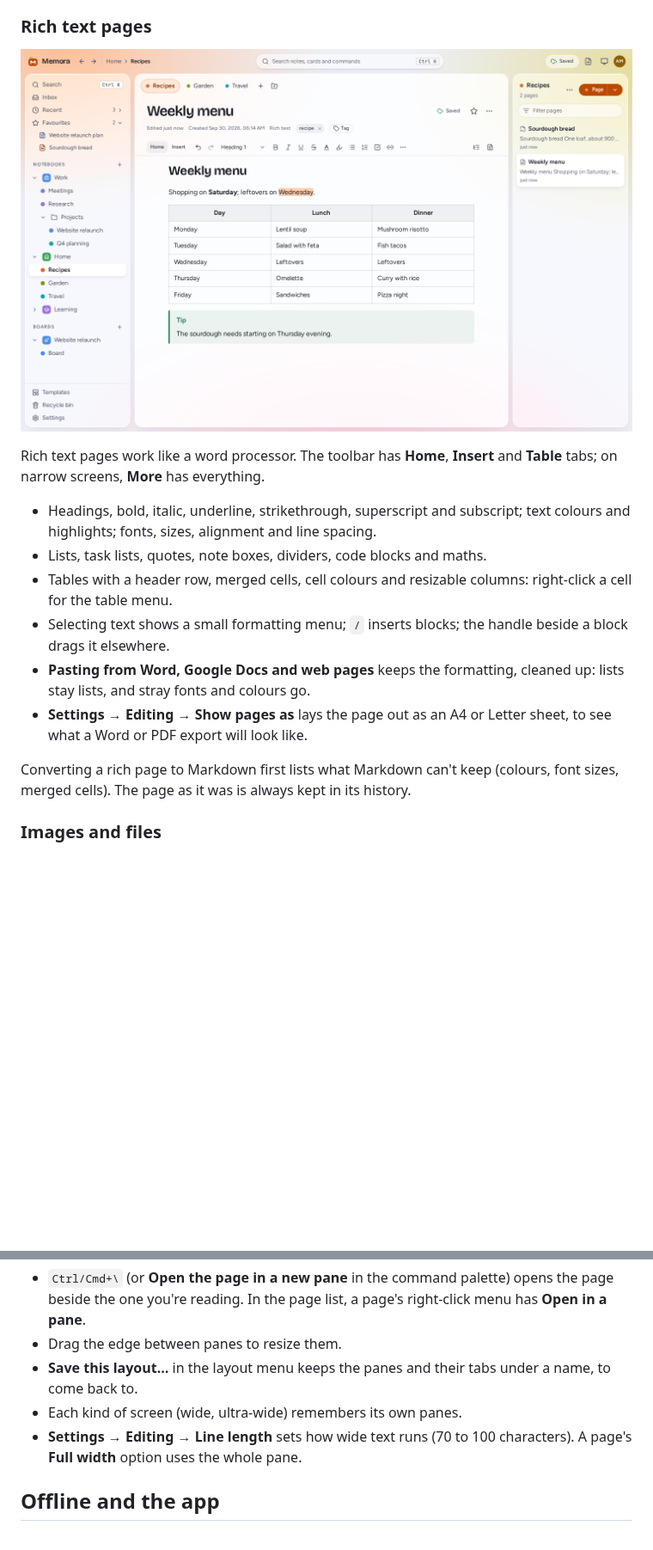
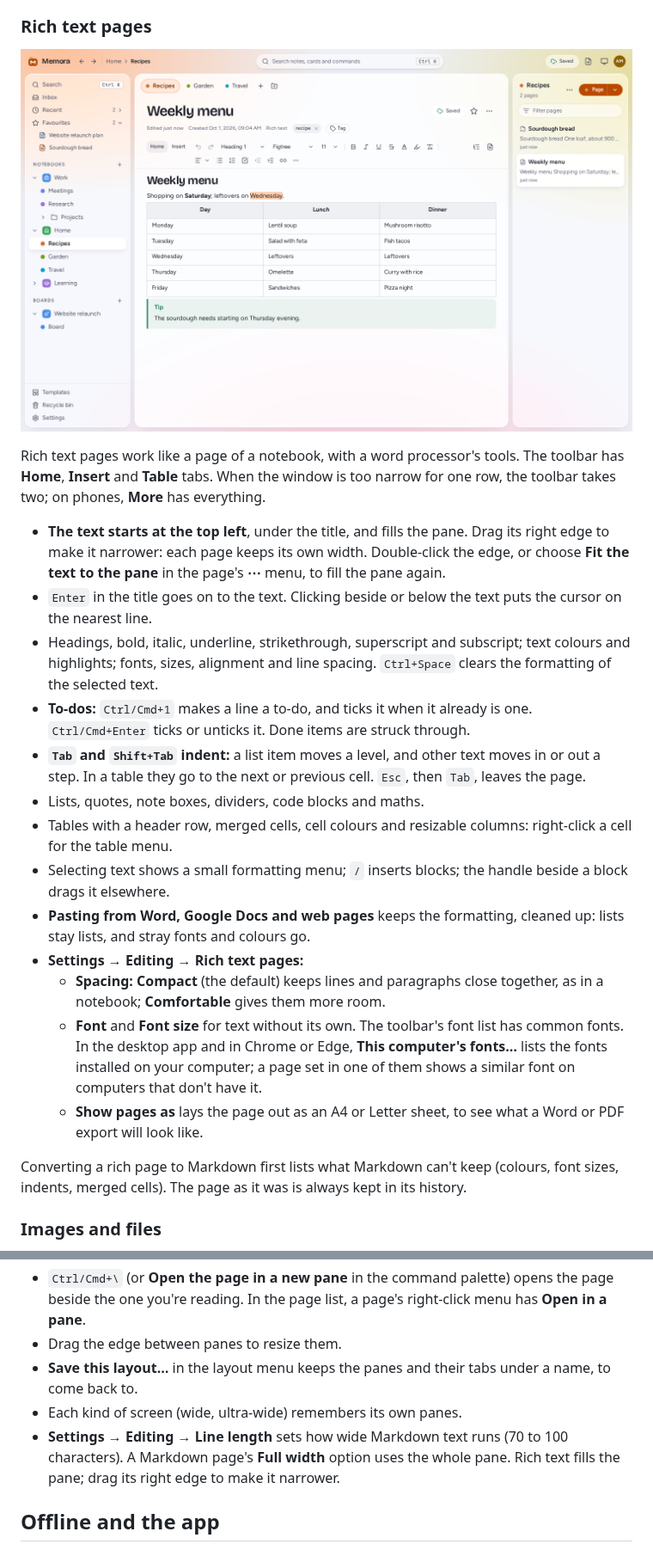
Before and after one commit to dreamtheater484/memora, a Markdown page: docs/USER_GUIDE.md, 2 parts joined by grey strips. Shown at 86% size. GitHub-like rendering; pictures changed too: docs/images/rich.png; blank space fills up the shorter version.

Commit message:
docs: rich text pages as notebook pages
The user guide explains the text's width, to-dos and indents from the
keyboard, the rich text settings and the computer's fonts, with a new
screenshot. The architecture notes cover the width handle, the keys and the
wrapping toolbar.

Co-Authored-By: Claude Opus 5.5 <noreply@anthropic.com>

```diff
--- a/docs/USER_GUIDE.md
+++ b/docs/USER_GUIDE.md
@@ -65,16 +65,23 @@ The source is on the left, the finished page on the right, and the two scroll to
 
 ![A rich text page with a table, a note box and an image](images/rich.png)
 
-Rich text pages work like a word processor. The toolbar has **Home**, **Insert** and **Table** tabs; on narrow screens, **More** has everything.
+Rich text pages work like a page of a notebook, with a word processor's tools. The toolbar has **Home**, **Insert** and **Table** tabs. When the window is too narrow for one row, the toolbar takes two; on phones, **More** has everything.
 
-- Headings, bold, italic, underline, strikethrough, superscript and subscript; text colours and highlights; fonts, sizes, alignment and line spacing.
-- Lists, task lists, quotes, note boxes, dividers, code blocks and maths.
+- **The text starts at the top left**, under the title, and fills the pane. Drag its right edge to make it narrower: each page keeps its own width. Double-click the edge, or choose **Fit the text to the pane** in the page's **⋯** menu, to fill the pane again.
+- `Enter` in the title goes on to the text. Clicking beside or below the text puts the cursor on the nearest line.
+- Headings, bold, italic, underline, strikethrough, superscript and subscript; text colours and highlights; fonts, sizes, alignment and line spacing. `Ctrl+Space` clears the formatting of the selected text.
+- **To-dos:** `Ctrl/Cmd+1` makes a line a to-do, and ticks it when it already is one. `Ctrl/Cmd+Enter` ticks or unticks it. Done items are struck through.
+- **`Tab` and `Shift+Tab` indent:** a list item moves a level, and other text moves in or out a step. In a table they go to the next or previous cell. `Esc`, then `Tab`, leaves the page.
+- Lists, quotes, note boxes, dividers, code blocks and maths.
 - Tables with a header row, merged cells, cell colours and resizable columns: right-click a cell for the table menu.
 - Selecting text shows a small formatting menu; `/` inserts blocks; the handle beside a block drags it elsewhere.
 - **Pasting from Word, Google Docs and web pages** keeps the formatting, cleaned up: lists stay lists, and stray fonts and colours go.
-- **Settings → Editing → Show pages as** lays the page out as an A4 or Letter sheet, to see what a Word or PDF export will look like.
+- **Settings → Editing → Rich text pages:**
+  - **Spacing:** **Compact** (the default) keeps lines and paragraphs close together, as in a notebook; **Comfortable** gives them more room.
+  - **Font** and **Font size** for text without its own. The toolbar's font list has common fonts. In the desktop app and in Chrome or Edge, **This computer's fonts…** lists the fonts installed on your computer; a page set in one of them shows a similar font on computers that don't have it.
+  - **Show pages as** lays the page out as an A4 or Letter sheet, to see what a Word or PDF export will look like.
 
-Converting a rich page to Markdown first lists what Markdown can't keep (colours, font sizes, merged cells). The page as it was is always kept in its history.
+Converting a rich page to Markdown first lists what Markdown can't keep (colours, font sizes, indents, merged cells). The page as it was is always kept in its history.
 
 ### Images and files
 
@@ -145,7 +152,7 @@ On a wide screen, **panes** open beside the main page: one on a wide screen, up
 - Drag the edge between panes to resize them.
 - **Save this layout…** in the layout menu keeps the panes and their tabs under a name, to come back to.
 - Each kind of screen (wide, ultra-wide) remembers its own panes.
-- **Settings → Editing → Line length** sets how wide text runs (70 to 100 characters). A page's **Full width** option uses the whole pane.
+- **Settings → Editing → Line length** sets how wide Markdown text runs (70 to 100 characters). A Markdown page's **Full width** option uses the whole pane. Rich text fills the pane; drag its right edge to make it narrower.
 
 ## Offline and the app
 
```
Also changed, not shown: other parts of docs/USER_GUIDE.md (+2 -0 lines), docs/ARCHITECTURE.md (+2 -2 lines).
